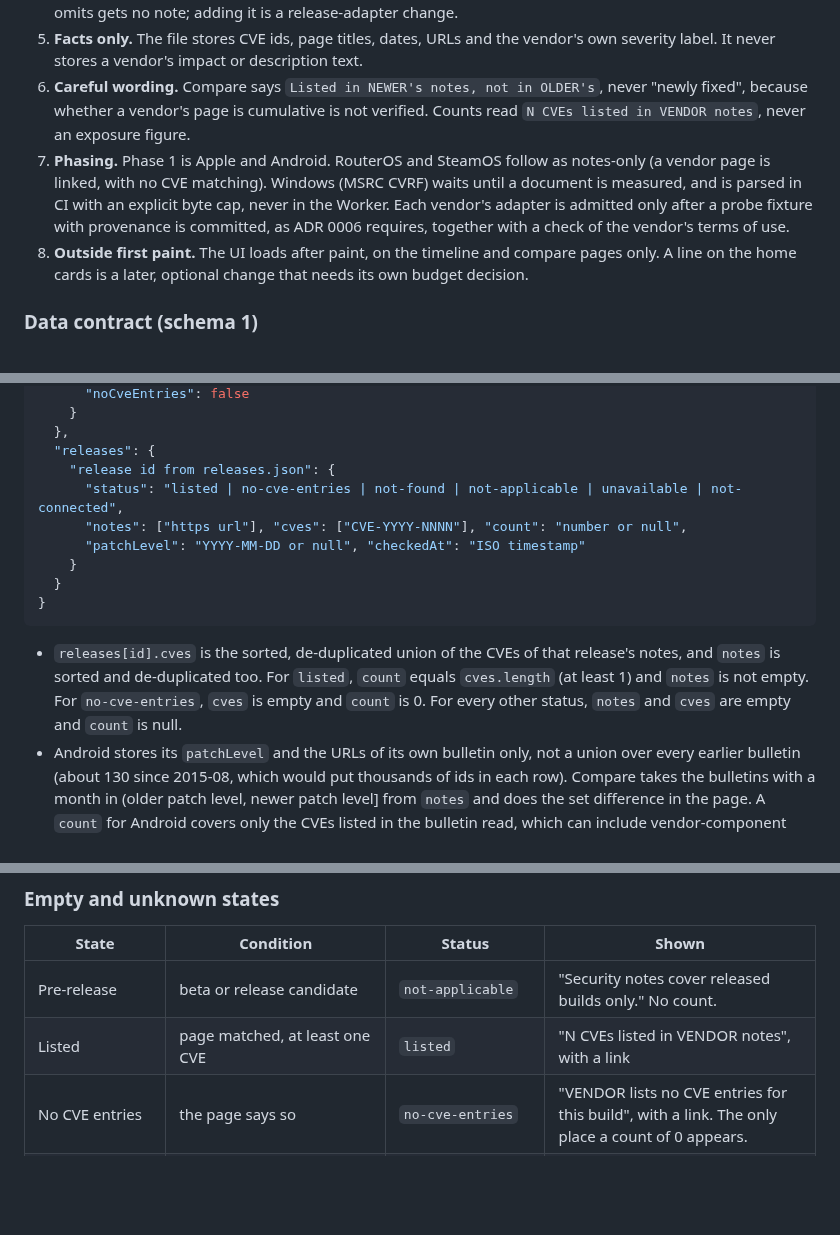
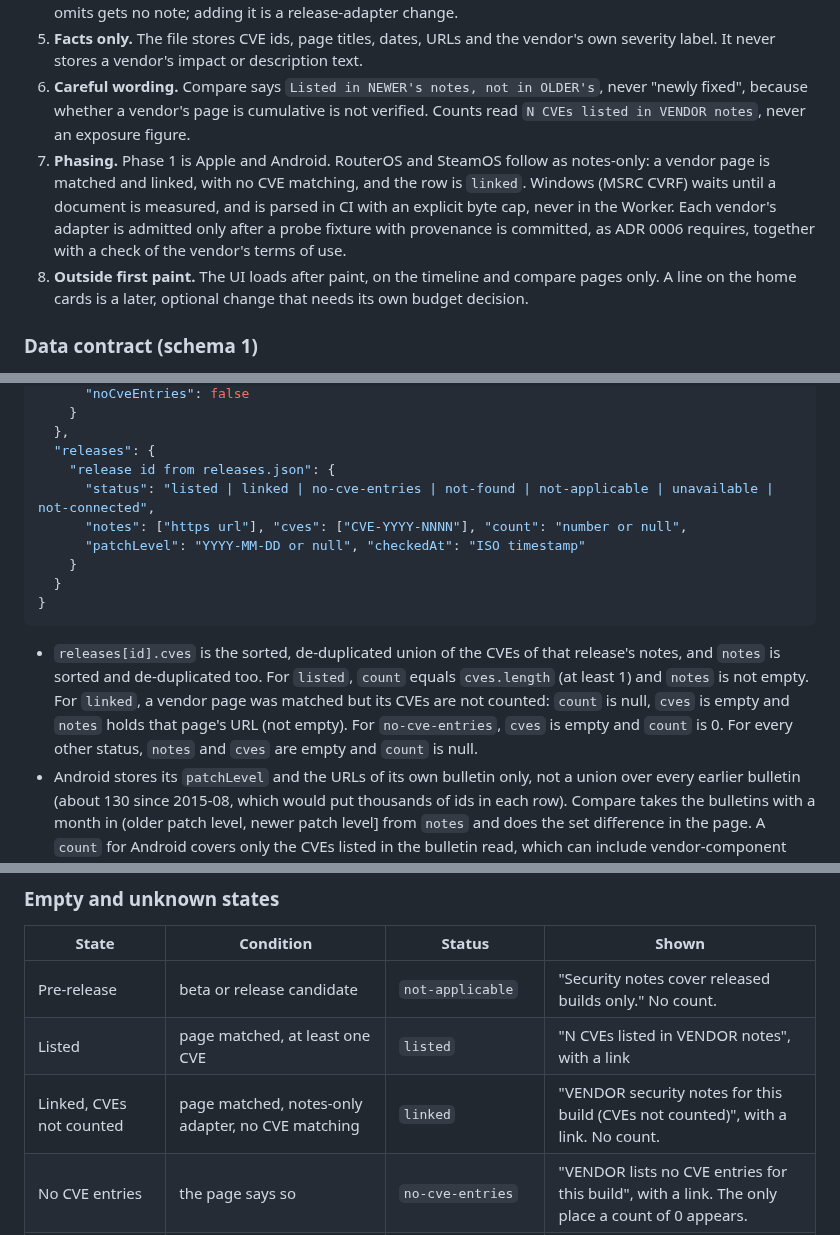
Before and after one commit to greenblacked/Orbit, a Markdown page: docs/adr/0008-security-notes-are-a-separate-payload.md, 3 parts joined by grey strips. GitHub-like rendering; blank space fills up the shorter version.

Commit message:
docs: add a link-only status for notes without CVE counts

````diff
--- a/docs/adr/0008-security-notes-are-a-separate-payload.md
+++ b/docs/adr/0008-security-notes-are-a-separate-payload.md
@@ -14,7 +14,7 @@ Security data differs from release data in four ways. It is per page, not per fe
 4. **Only rows we already show.** Notes are attached to ids that exist in `releases.json`. A release the feed omits gets no note; adding it is a release-adapter change.
 5. **Facts only.** The file stores CVE ids, page titles, dates, URLs and the vendor's own severity label. It never stores a vendor's impact or description text.
 6. **Careful wording.** Compare says `Listed in NEWER's notes, not in OLDER's`, never "newly fixed", because whether a vendor's page is cumulative is not verified. Counts read `N CVEs listed in VENDOR notes`, never an exposure figure.
-7. **Phasing.** Phase 1 is Apple and Android. RouterOS and SteamOS follow as notes-only (a vendor page is linked, with no CVE matching). Windows (MSRC CVRF) waits until a document is measured, and is parsed in CI with an explicit byte cap, never in the Worker. Each vendor's adapter is admitted only after a probe fixture with provenance is committed, as ADR 0006 requires, together with a check of the vendor's terms of use.
+7. **Phasing.** Phase 1 is Apple and Android. RouterOS and SteamOS follow as notes-only: a vendor page is matched and linked, with no CVE matching, and the row is `linked`. Windows (MSRC CVRF) waits until a document is measured, and is parsed in CI with an explicit byte cap, never in the Worker. Each vendor's adapter is admitted only after a probe fixture with provenance is committed, as ADR 0006 requires, together with a check of the vendor's terms of use.
 8. **Outside first paint.** The UI loads after paint, on the timeline and compare pages only. A line on the home cards is a later, optional change that needs its own budget decision.
 
 ### Data contract (schema 1)
@@ -33,7 +33,7 @@ Security data differs from release data in four ways. It is per page, not per fe
   },
   "releases": {
     "release id from releases.json": {
-      "status": "listed | no-cve-entries | not-found | not-applicable | unavailable | not-connected",
+      "status": "listed | linked | no-cve-entries | not-found | not-applicable | unavailable | not-connected",
       "notes": ["https url"], "cves": ["CVE-YYYY-NNNN"], "count": "number or null",
       "patchLevel": "YYYY-MM-DD or null", "checkedAt": "ISO timestamp"
     }
@@ -41,7 +41,7 @@ Security data differs from release data in four ways. It is per page, not per fe
 }
 ```
 
-- `releases[id].cves` is the sorted, de-duplicated union of the CVEs of that release's notes, and `notes` is sorted and de-duplicated too. For `listed`, `count` equals `cves.length` (at least 1) and `notes` is not empty. For `no-cve-entries`, `cves` is empty and `count` is 0. For every other status, `notes` and `cves` are empty and `count` is null.
+- `releases[id].cves` is the sorted, de-duplicated union of the CVEs of that release's notes, and `notes` is sorted and de-duplicated too. For `listed`, `count` equals `cves.length` (at least 1) and `notes` is not empty. For `linked`, a vendor page was matched but its CVEs are not counted: `count` is null, `cves` is empty and `notes` holds that page's URL (not empty). For `no-cve-entries`, `cves` is empty and `count` is 0. For every other status, `notes` and `cves` are empty and `count` is null.
 - Android stores its `patchLevel` and the URLs of its own bulletin only, not a union over every earlier bulletin (about 130 since 2015-08, which would put thousands of ids in each row). Compare takes the bulletins with a month in (older patch level, newer patch level] from `notes` and does the set difference in the page. A `count` for Android covers only the CVEs listed in the bulletin read, which can include vendor-component CVEs and CVEs for other Android versions.
 - If a release id has no key in `releases`, the page shows the Not connected state when the family has no adapter, and otherwise the No match state.
 - The join key is the release id from `releases.json`, never a URL.
@@ -54,6 +54,7 @@ Security data differs from release data in four ways. It is per page, not per fe
 | --- | --- | --- | --- |
 | Pre-release | beta or release candidate | `not-applicable` | "Security notes cover released builds only." No count. |
 | Listed | page matched, at least one CVE | `listed` | "N CVEs listed in VENDOR notes", with a link |
+| Linked, CVEs not counted | page matched, notes-only adapter, no CVE matching | `linked` | "VENDOR security notes for this build (CVEs not counted)", with a link. No count. |
 | No CVE entries | the page says so | `no-cve-entries` | "VENDOR lists no CVE entries for this build", with a link. The only place a count of 0 appears. |
 | Recently shipped, no match | within a grace window (14 days, to be confirmed) of the release date | `not-found` | "Security notes not published yet (checked DATE)" |
 | Older, no match | past the grace window | `not-found` | "No matching security note found (checked DATE)", with the index link. Never 0. |
````
Also changed, not shown: other parts of docs/adr/0008-security-notes-are-a-separate-payload.md (+2 -1 lines).
